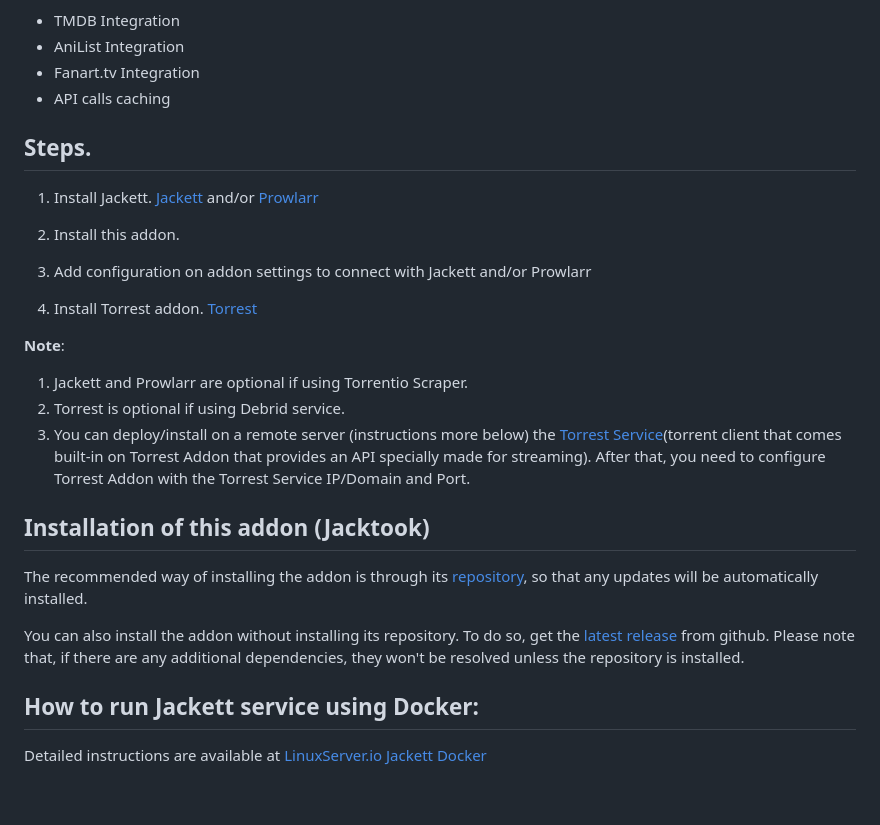
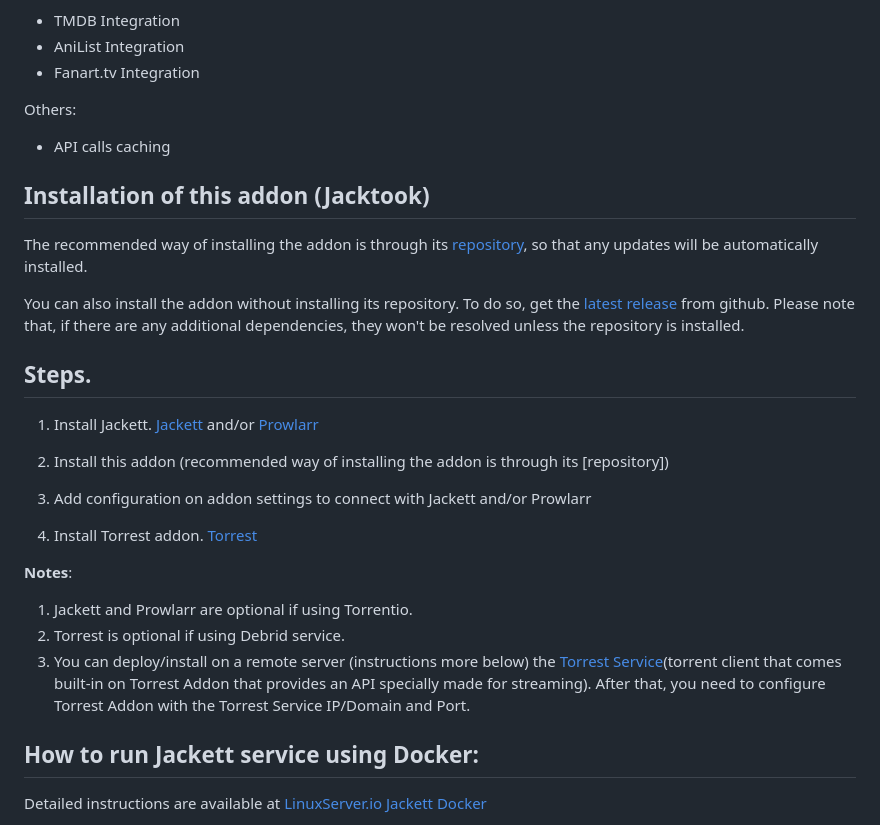
Before and after one commit to Sam-Max/plugin.video.jacktook, a Markdown page: README.md, the part around the change. GitHub-like rendering; blank space fills up the shorter version.

```diff
--- a/README.md
+++ b/README.md
@@ -22,29 +22,32 @@ Metadata:
 - TMDB Integration
 - AniList Integration
 - Fanart.tv Integration
+
+Others:
 - API calls caching
-
-## Steps.
-
-1. Install Jackett. [Jackett](https://github.com/Jackett/Jackett) and/or [Prowlarr](https://github.com/Prowlarr/Prowlarr)
-
-2. Install this addon.
-
-3. Add configuration on addon settings to connect with Jackett and/or Prowlarr
-
-4. Install Torrest addon. [Torrest](https://github.com/i96751414/plugin.video.torrest)
-
-**Note**:
-1. Jackett and Prowlarr are optional if using Torrentio Scraper.
-2. Torrest is optional if using Debrid service.
-3. You can deploy/install on a remote server (instructions more below) the [Torrest Service](https://github.com/i96751414/torrest-cpp)(torrent client that comes built-in on Torrest Addon that provides an API specially made for streaming). After that, you need to configure Torrest Addon with the Torrest Service IP/Domain and Port.
 
 
 ## Installation of this addon (Jacktook)
 
 The recommended way of installing the addon is through its [repository](https://github.com/Sam-Max/repository.jacktook), so that any updates will be automatically installed.
 
-You can also install the addon without installing its repository. To do so, get the [latest release](https://github.com/Sam-Max/plugin.video.jacktook/releases/download/v0.0.9/plugin.video.jacktook-0.1.4.zip) from github. Please note that, if there are any additional dependencies, they won't be resolved unless the repository is installed.
+You can also install the addon without installing its repository. To do so, get the [latest release](https://github.com/Sam-Max/plugin.video.jacktook/releases/download/v0.1.4/plugin.video.jacktook-0.1.4.zip) from github. Please note that, if there are any additional dependencies, they won't be resolved unless the repository is installed.
+
+## Steps.
+
+1. Install Jackett. [Jackett](https://github.com/Jackett/Jackett) and/or [Prowlarr](https://github.com/Prowlarr/Prowlarr)
+
+2. Install this addon (recommended way of installing the addon is through its [repository])
+
+3. Add configuration on addon settings to connect with Jackett and/or Prowlarr
+
+4. Install Torrest addon. [Torrest](https://github.com/i96751414/plugin.video.torrest)
+
+**Notes**:
+1. Jackett and Prowlarr are optional if using Torrentio.
+2. Torrest is optional if using Debrid service.
+3. You can deploy/install on a remote server (instructions more below) the [Torrest Service](https://github.com/i96751414/torrest-cpp)(torrent client that comes built-in on Torrest Addon that provides an API specially made for streaming). After that, you need to configure Torrest Addon with the Torrest Service IP/Domain and Port.
+
 
 ## How to run Jackett service using Docker:
 
```
